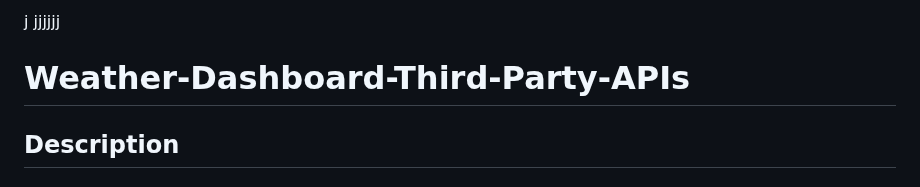
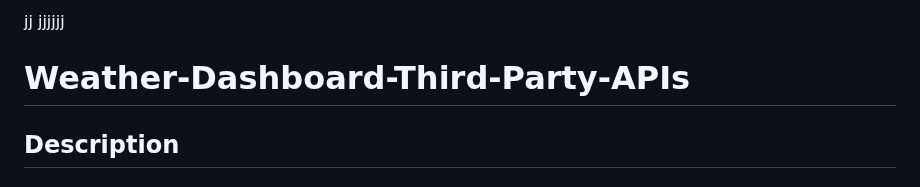
Before and after one commit to codingColinMcM/Weather-Dashboard-Third-Party-APIs, a Markdown page: README.md, the part around the change. Rendered like a GitHub page.

```diff
--- a/README.md
+++ b/README.md
@@ -1,4 +1,4 @@
-j jjjjjj
+jj jjjjjj
 
 # Weather-Dashboard-Third-Party-APIs
 
```
